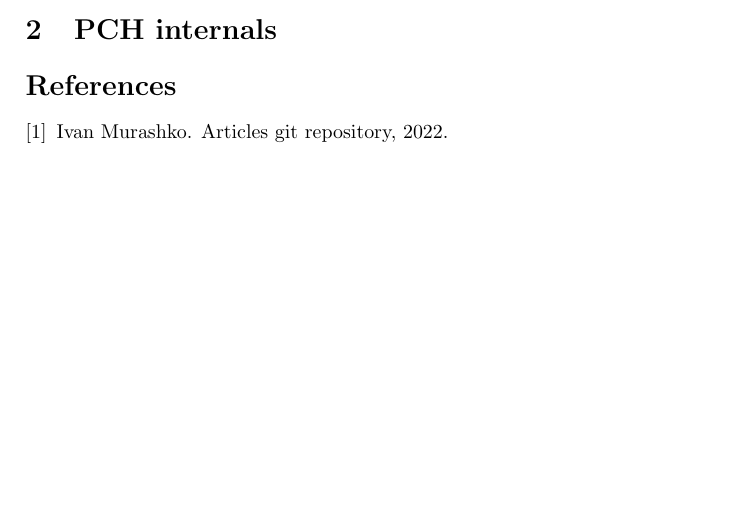
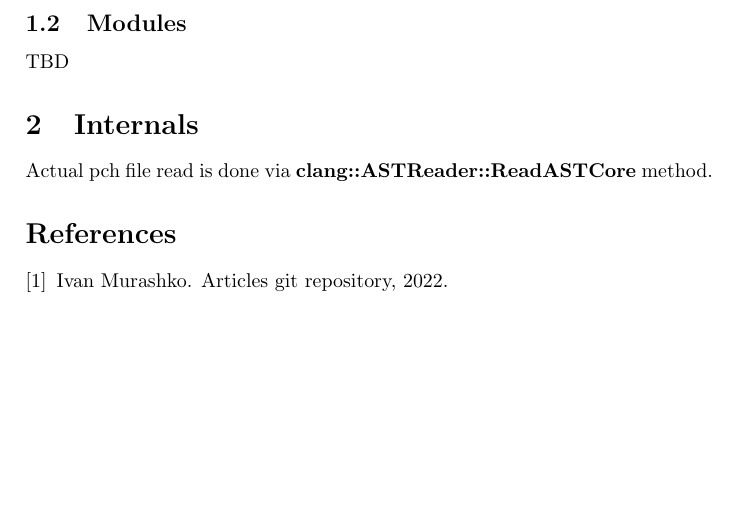
Before and after one commit to ivanmurashko/articles, a LaTeX document (pch/pch.tex): part of the page before the commit and part of page 2 of 2 after it, cut at the place of the change, the shorter picture padded with empty space. Compiled offline with pdfLaTeX.

Commit message:
pch: Modules stub was added

```diff
--- a/pch/pch.tex
+++ b/pch/pch.tex
@@ -16,14 +16,14 @@
   pdfstartview=Fit,
   pdfpagemode=UseOutlines,
   pdfpagelayout=TwoPageRight,
-  pdftitle={Precompiled headers in clang},
+  pdftitle={Precompiled headers and modules in clang},
   pdfsubject={Precompiled headers in clang},
   pdfauthor={Ivan Murashkо},
-  pdfkeywords={pch, clang, C++}
+  pdfkeywords={pch, pcm, clang, C++}
 }
 \usepackage{tikz}
 \usetikzlibrary{positioning}
-\title{Precompiled headers in clang}
+\title{Precompiled headers and modules in clang}
 \author{Ivan Murashko}
 \date{}
 \begin{document}
@@ -66,8 +67,13 @@ specify it explicitly with
 clang -include-pch header.pch main.cpp -o main -lstdc++
 \end{verbatim}
 
+\subsection{Modules}
+TBD
 
-\section{PCH internals}
+\section{Internals}
+
+Actual pch file read is done via
+\textbf{clang::ASTReader::ReadASTCore} method.
 
 \bibliographystyle{unsrt}
 \bibliography{pch}
```
Also changed, not shown: pch/pch.pdf, pch/pch.tex (5 more changed lines).
